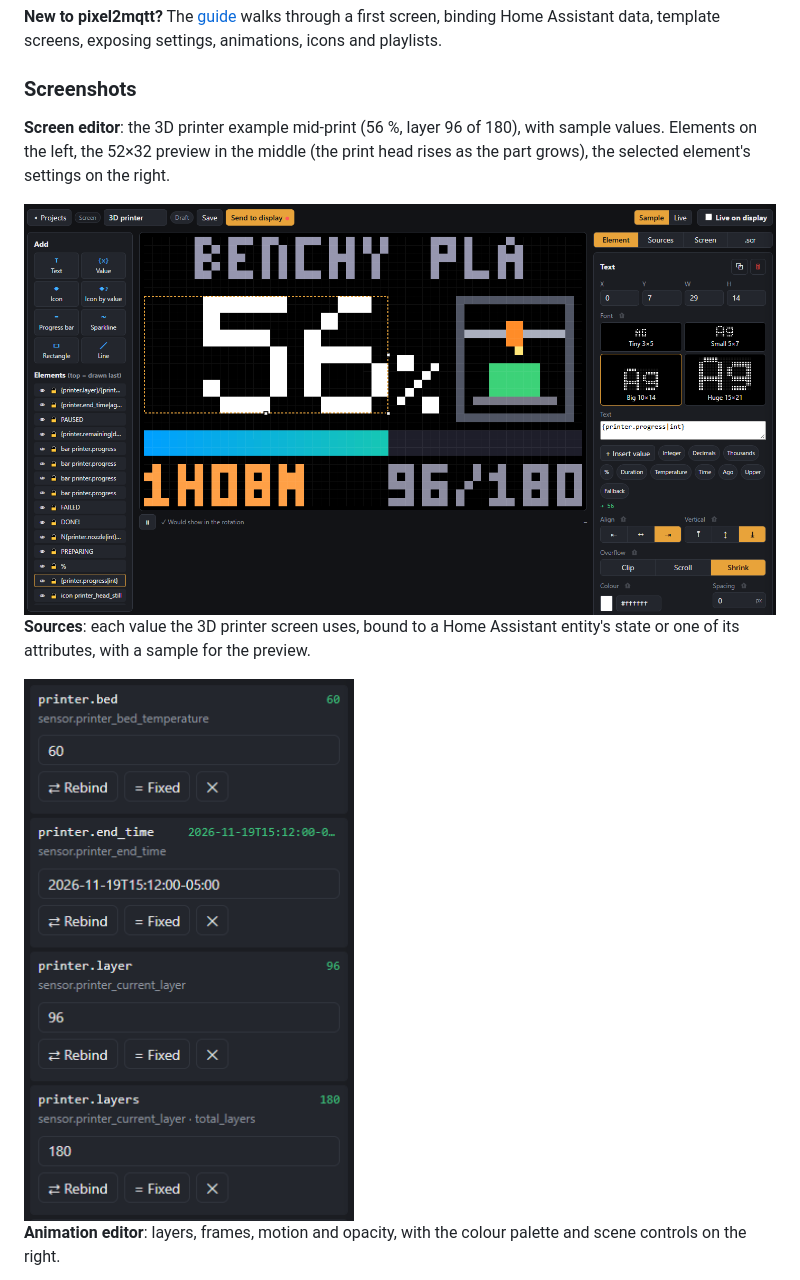
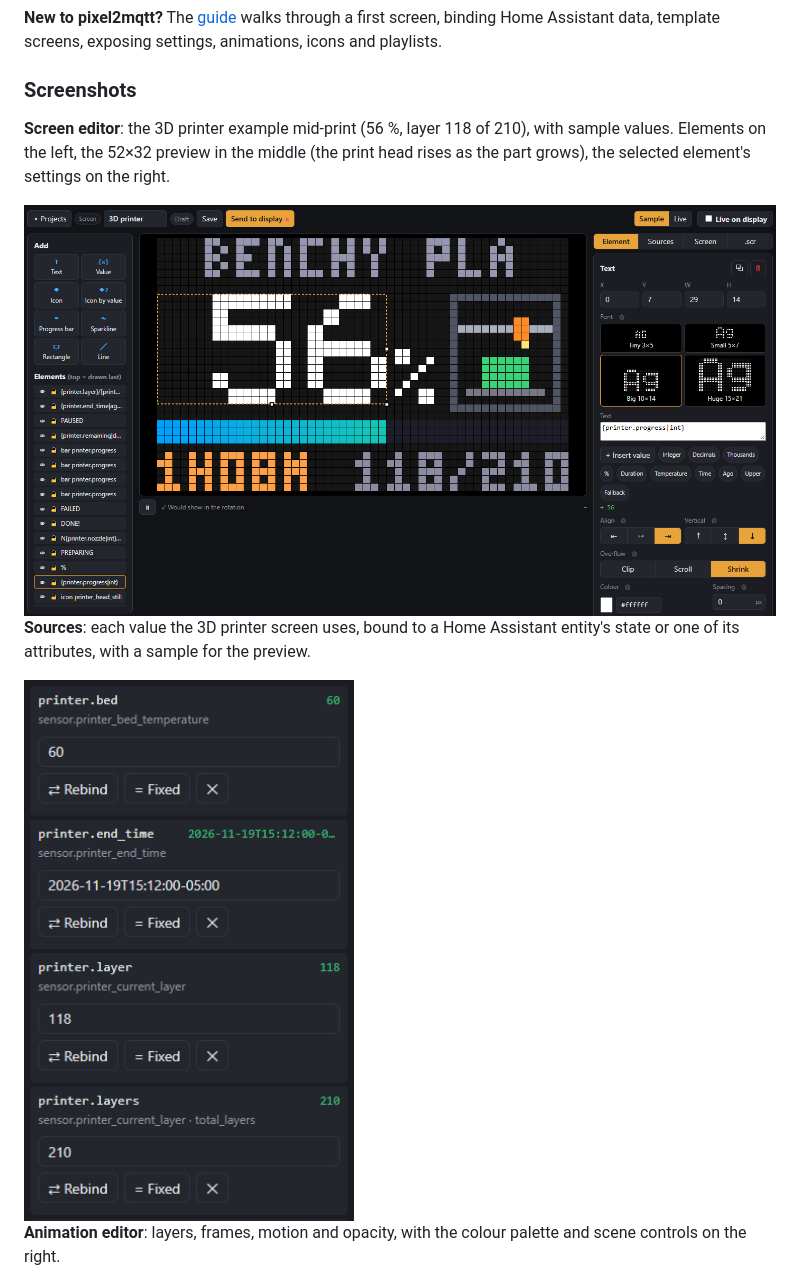
Before and after one commit to JinjAdmin/pixel2mqtt, a Markdown page: README.md, the part around the change. GitHub-like rendering; pictures changed too: docs/img/screen-editor.png, docs/img/sources.png.

```diff
--- a/README.md
+++ b/README.md
@@ -33,7 +33,7 @@ broker and Home Assistant for any number of displays. You get:
 screens, exposing settings, animations, icons and playlists.
 
 ### Screenshots
-**Screen editor**: the 3D printer example mid-print (56 %, layer 96 of 180), with sample values. Elements on the left, the 52×32 preview in
+**Screen editor**: the 3D printer example mid-print (56 %, layer 118 of 210), with sample values. Elements on the left, the 52×32 preview in
 the middle (the print head rises as the part grows), the selected element's settings on the right.
 
 <img src="docs/img/screen-editor.png" alt="Screen editor: a 3D printer screen at 56 % with the print name, a printer drawing, a progress bar, time left and layers" width="900">
```
Also changed, not shown: 4 other files.
